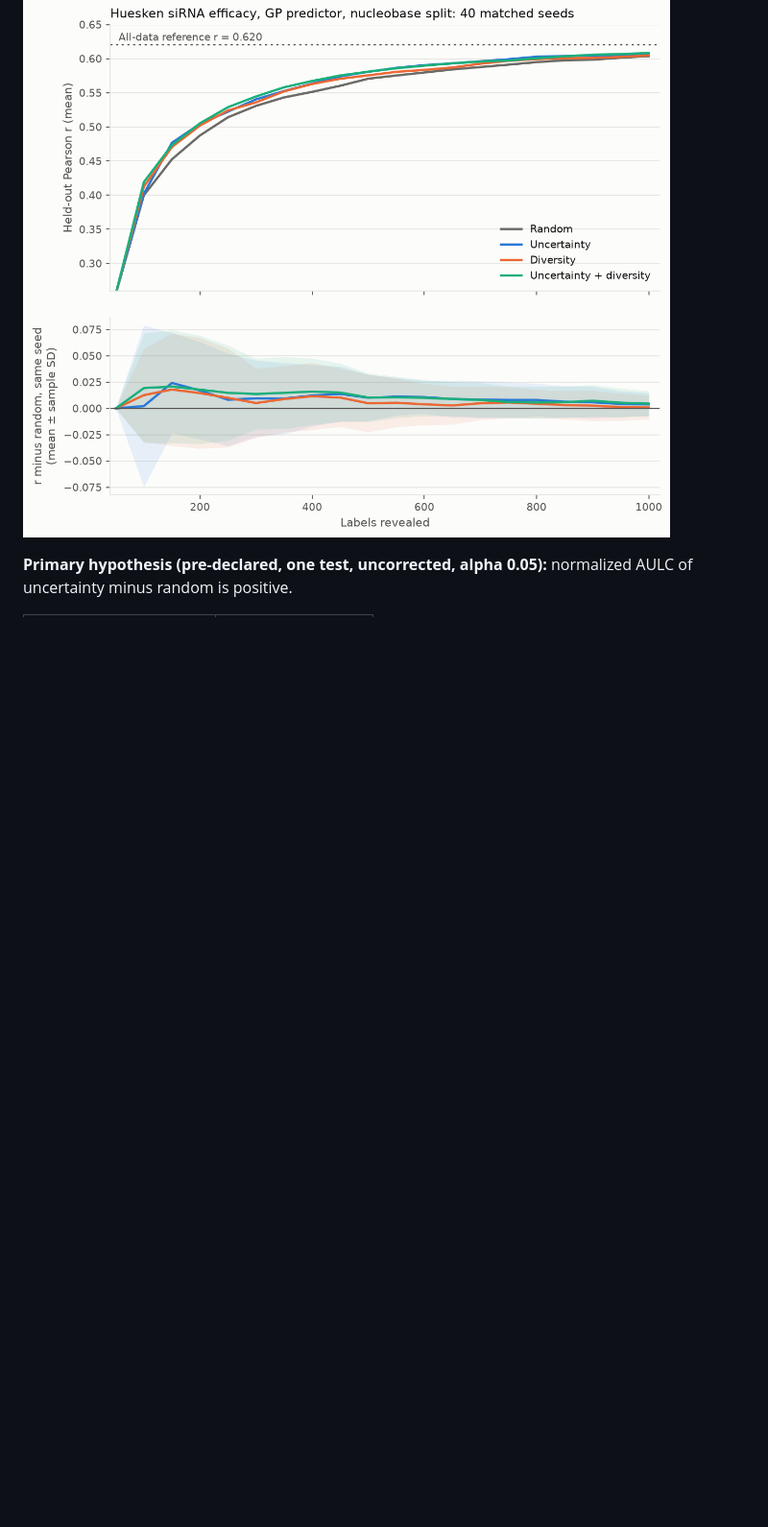
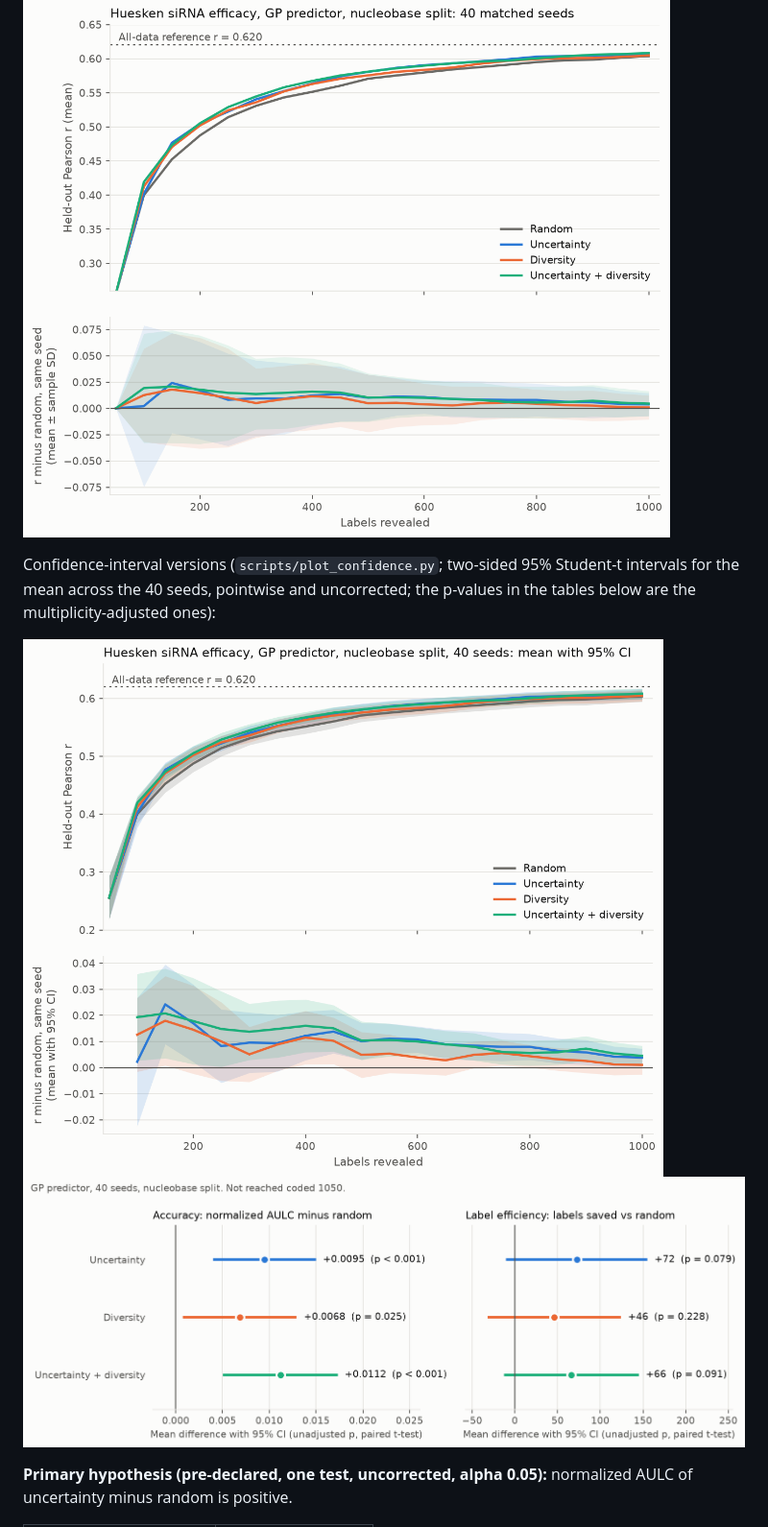
Before and after one commit to RohanB42/Princeton_hacks, a Markdown page: docs/acquisition-comparison.md, the part around the change. Shown at 96% size. GitHub-like rendering; pictures changed too: docs/figures/acquisition-huesken-gp-confirmatory-ci.png (added), docs/figures/acquisition-huesken-gp-confirmatory-effects-ci.png (added); blank space fills up the shorter version.

```diff
--- a/docs/acquisition-comparison.md
+++ b/docs/acquisition-comparison.md
@@ -170,6 +170,13 @@ r = 0.620 +- 0.027 on these seeds. Analysis: `significance_acquisition.py
 
 ![GP predictor, confirmatory seeds](figures/acquisition-huesken-gp-confirmatory.png)
 
+Confidence-interval versions (`scripts/plot_confidence.py`; two-sided 95% Student-t
+intervals for the mean across the 40 seeds, pointwise and uncorrected; the p-values in
+the tables below are the multiplicity-adjusted ones):
+
+![Mean curves with 95% CI](figures/acquisition-huesken-gp-confirmatory-ci.png)
+![Effects with 95% CI](figures/acquisition-huesken-gp-confirmatory-effects-ci.png)
+
 **Primary hypothesis (pre-declared, one test, uncorrected, alpha 0.05):** normalized
 AULC of uncertainty minus random is positive.
 
```
Also changed, not shown: 1 other file.
